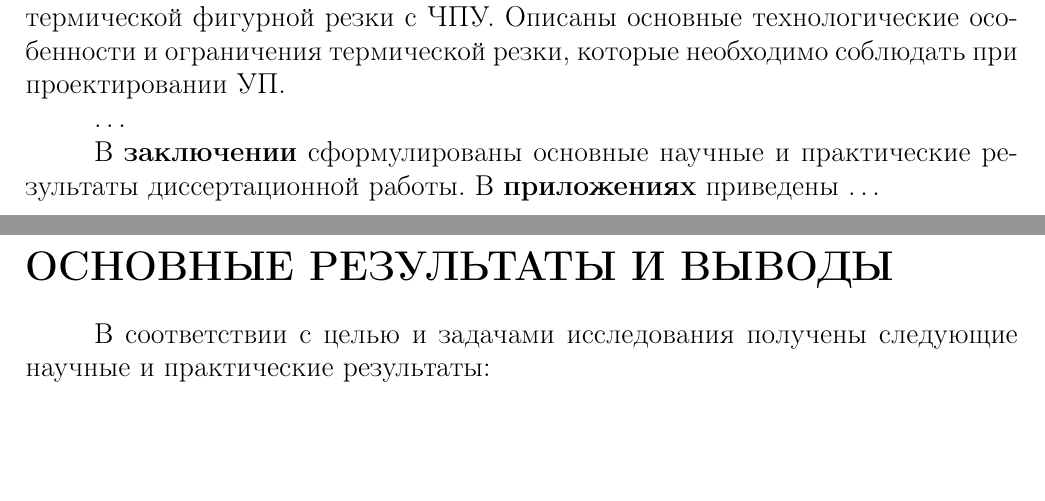
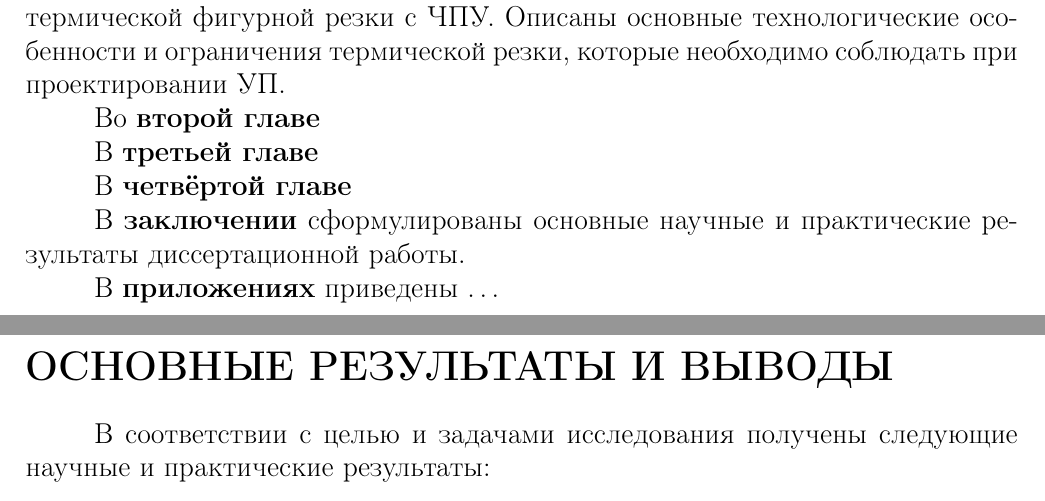
Before and after one commit to ukoloff/these, a LaTeX document (synopsis.tex, which reads synopsis/01.tex, synopsis/02.tex, synopsis/03.tex): two parts of pages 8 and 9 of 11, joined at a grey line, cut so that both start at the same text, the shorter picture padded with empty space. Compiled offline with pdfLaTeX.

Commit message:
Break even further

```diff
--- /dev/null
+++ b/synopsis/01.tex
@@ -0,0 +1,7 @@
+%!TEX root = ../synopsis.tex
+
+В {\bf первой главе}
+проводится анализ проблемы автоматизированного проектирования УП
+в раскройно-заготовительном производстве для оборудования термической фигурной резки с ЧПУ.
+Описаны основные технологические особенности и ограничения термической резки,
+которые необходимо соблюдать при проектировании УП.
--- /dev/null
+++ b/synopsis/02.tex
@@ -0,0 +1,3 @@
+%!TEX root = ../synopsis.tex
+
+Во {\bf второй главе}
--- /dev/null
+++ b/synopsis/03.tex
@@ -0,0 +1,3 @@
+%!TEX root = ../synopsis.tex
+
+В {\bf третьей главе}
--- /dev/null
+++ b/synopsis/04.tex
@@ -0,0 +1,3 @@
+%!TEX root = ../synopsis.tex
+
+В {\bf четвёртой главе}
--- a/synopsis/parts.tex
+++ b/synopsis/parts.tex
@@ -7,17 +7,15 @@
 представлена научная новизна, теоретическая и практическая значимость работы.
 Приведены основания для выполнения работы, ее апробация и структура.
 
-В {\bf первой главе}
-проводится анализ проблемы автоматизированного проектирования УП
-в раскройно-заготовительном производстве для оборудования термической фигурной резки с ЧПУ.
-Описаны основные технологические особенности и ограничения термической резки,
-которые необходимо соблюдать при проектировании УП.
 
-\dots
-
+\input{synopsis/01.tex}
+\input{synopsis/02.tex}
+\input{synopsis/03.tex}
+\input{synopsis/04.tex}
 
 В {\bf заключении}
 сформулированы основные научные и практические результаты
 диссертационной работы.
+
 В {\bf приложениях}
 приведены \dots
```
